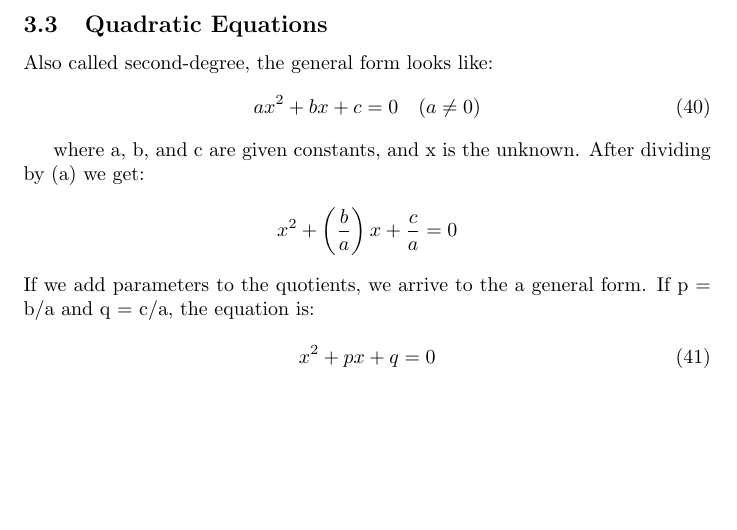
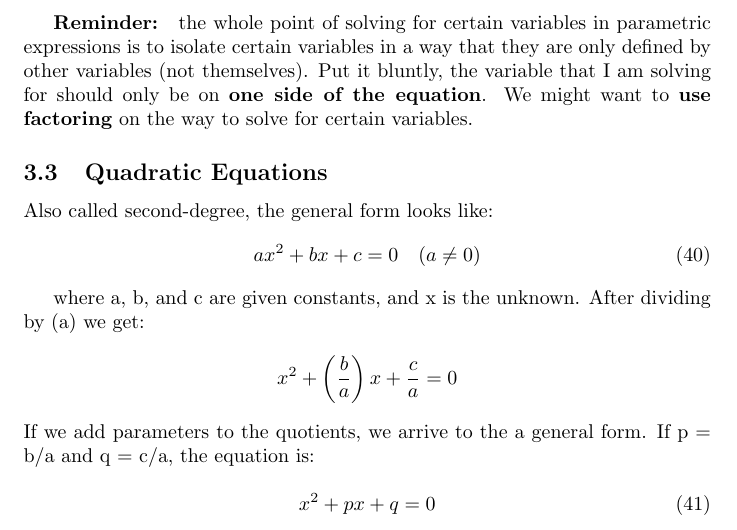
Before and after one commit to galamboslajos/Mathematics-for-Economics-I., a LaTeX document (main.tex): part of page 7 of 7, cut at the place of the change, the shorter picture padded with empty space. Compiled offline with pdfLaTeX.

Commit message:
Finishing Parametric Equations

```diff
--- a/main.tex
+++ b/main.tex
@@ -272,6 +272,8 @@ Y(1 - b) &= a + \bar{I} \\
 Y &= \frac{a}{1 - b} + \frac{1}{1 - b} \bar{I} \\
 \end{align*}
 
+\textbf{Reminder: } the whole point of solving for certain variables in parametric expressions is to isolate certain variables in a way that they are only defined by other variables (not themselves). Put it bluntly, the variable that I am solving for should only be on \textbf{one side of the equation}. We might want to \textbf{use factoring} on the way to solve for certain variables.
+
 \subsection{Quadratic Equations}
 
 Also called second-degree, the general form looks like:
```
Also changed, not shown: main.tex (2 more changed lines).
